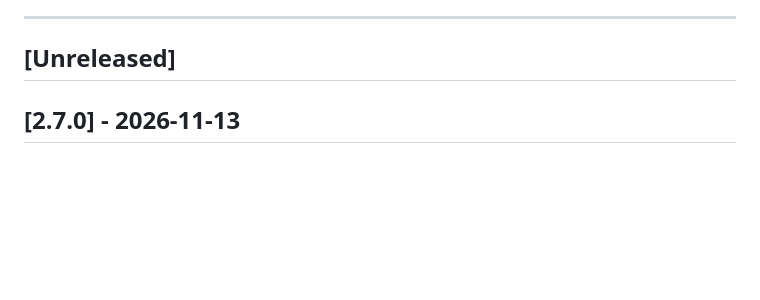
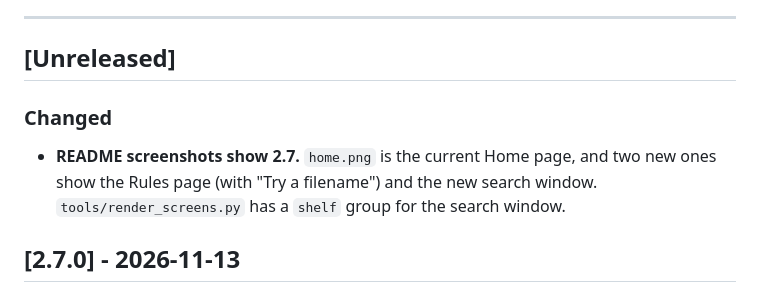
Before and after one commit to The-Osprey1/Download-Sorter, a Markdown page: CHANGELOG.md, the part around the change. Drawn GitHub-style; blank space fills up the shorter version.

```diff
--- a/CHANGELOG.md
+++ b/CHANGELOG.md
@@ -8,6 +8,9 @@ and this project adheres to [Semantic Versioning](https://semver.org/spec/v2.0.0
 ---
 
 ## [Unreleased]
+
+### Changed
+- **README screenshots show 2.7.** `home.png` is the current Home page, and two new ones show the Rules page (with "Try a filename") and the new search window. `tools/render_screens.py` has a `shelf` group for the search window.
 
 ## [2.7.0] - 2026-11-13
 
```
Also changed, not shown: README.md (+2 -0 lines), docs/images/home.png, docs/images/rules.png (added), docs/images/shelf.png (added), 1 other file.
